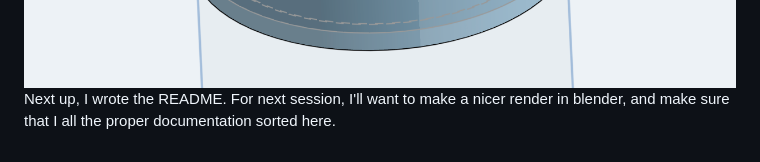
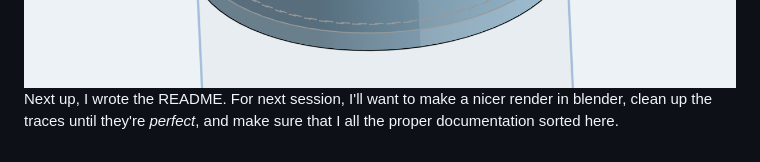
Before and after one commit to JBlitzar/hairtag, a Markdown page: JOURNAL.md, the part around the change. Drawn GitHub-style.

```diff
--- a/JOURNAL.md
+++ b/JOURNAL.md
@@ -139,4 +139,4 @@ Alright, time to design a case.
 I think a simple press fit will do. This is a ~25.5mm diameter circle, which accounts for the weird overlapping footprints. It'll be a weird fit, but it'll look cool on the outside
 
 ![](doc/case.png)
-Next up, I wrote the README. For next session, I'll want to make a nicer render in blender, and make sure that I all the proper documentation sorted here.
+Next up, I wrote the README. For next session, I'll want to make a nicer render in blender, clean up the traces until they're *perfect*, and make sure that I all the proper documentation sorted here.
```
